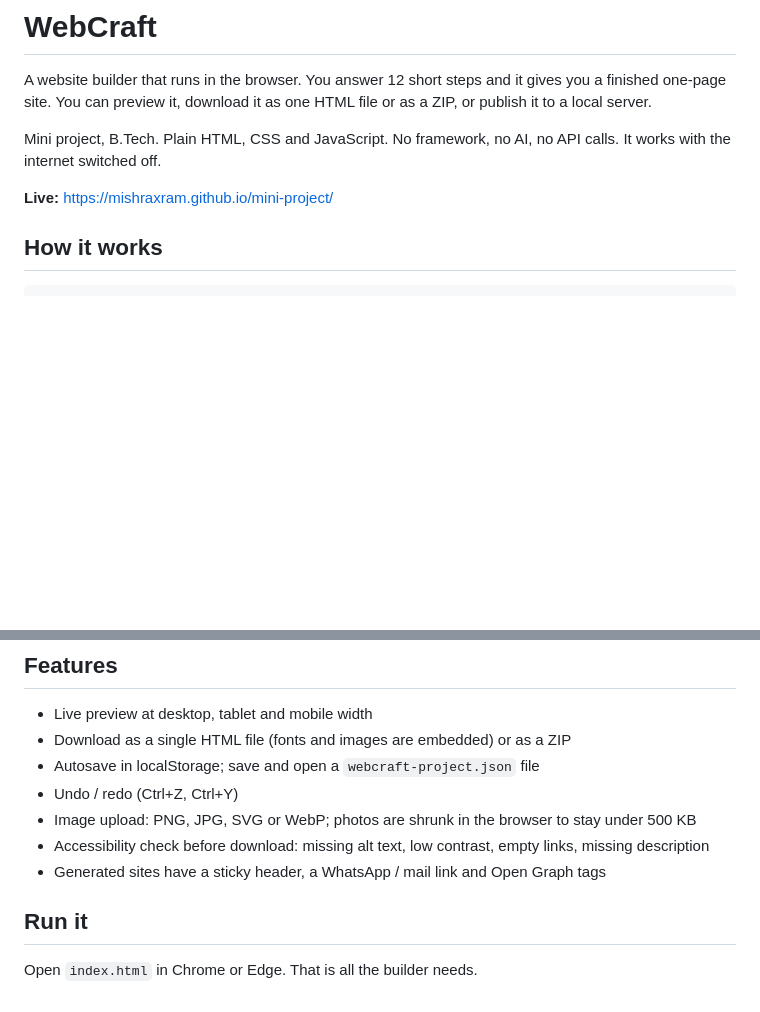
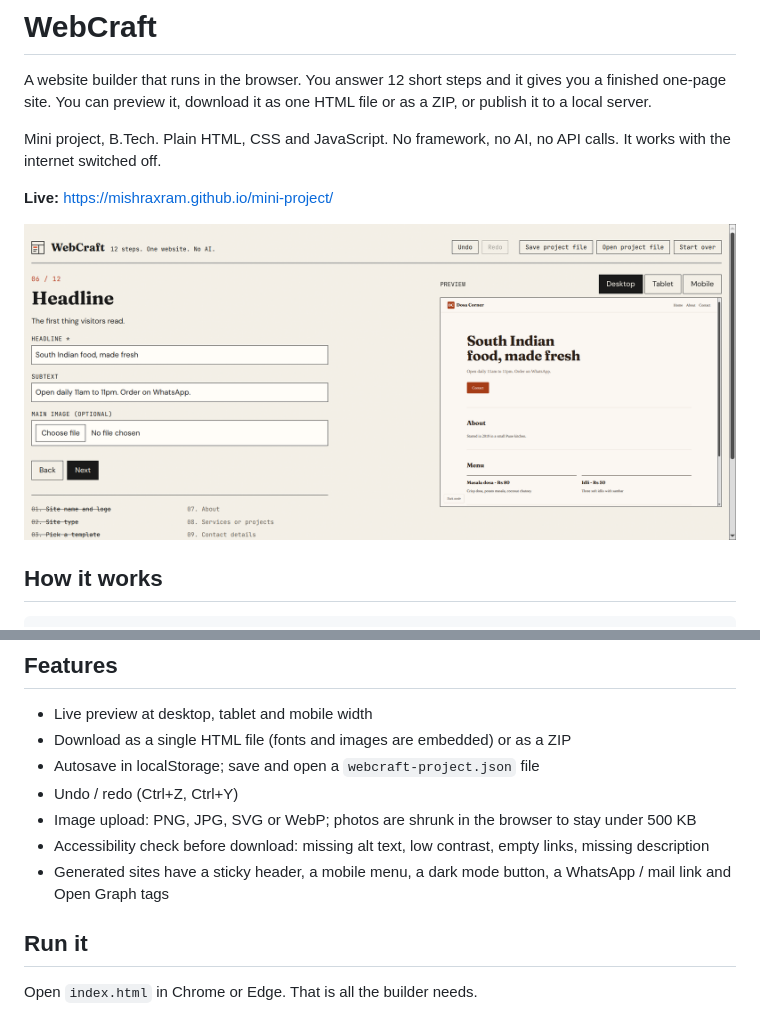
Before and after one commit to mishraxram/mini-project, a Markdown page: README.md, 2 parts joined by grey strips. Drawn GitHub-style; pictures changed too: docs/builder.png (added); blank space fills up the shorter version.

Commit message:
README screenshot and new site features
Co-Authored-By: Claude Opus 5.5 <noreply@anthropic.com>

```diff
--- a/README.md
+++ b/README.md
@@ -5,6 +5,8 @@ A website builder that runs in the browser. You answer 12 short steps and it giv
 Mini project, B.Tech. Plain HTML, CSS and JavaScript. No framework, no AI, no API calls. It works with the internet switched off.
 
 **Live:** https://mishraxram.github.io/mini-project/
+
+![WebCraft builder: the form on the left, live preview on the right](docs/builder.png)
 
 ## How it works
 
@@ -40,7 +42,7 @@ answers (form)  ->  state object  ->  layout(state, theme)  ->  HTML string  ->
 - Undo / redo (Ctrl+Z, Ctrl+Y)
 - Image upload: PNG, JPG, SVG or WebP; photos are shrunk in the browser to stay under 500 KB
 - Accessibility check before download: missing alt text, low contrast, empty links, missing description
-- Generated sites have a sticky header, a WhatsApp / mail link and Open Graph tags
+- Generated sites have a sticky header, a mobile menu, a dark mode button, a WhatsApp / mail link and Open Graph tags
 
 ## Run it
 
```
